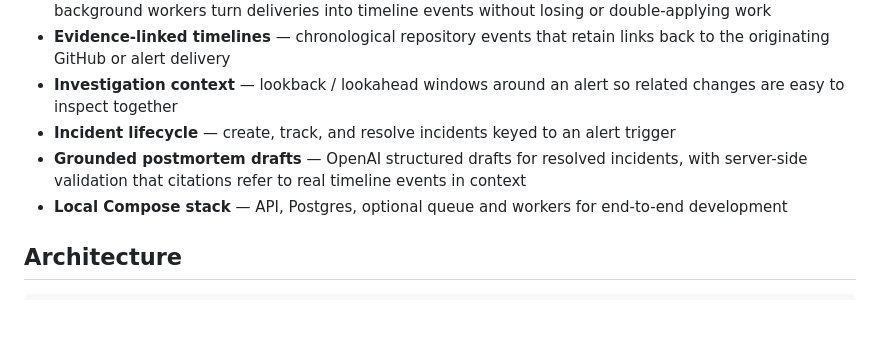
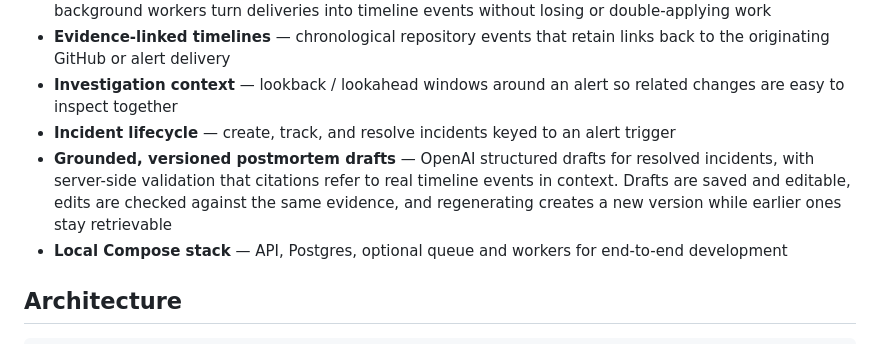
Before and after one commit to Tunc0x/opsreplay, a Markdown page: README.md, the part around the change. Drawn GitHub-style; blank space fills up the shorter version.

Commit message:
README: mention saved, editable, versioned postmortem drafts

```diff
--- a/README.md
+++ b/README.md
@@ -19,7 +19,7 @@ OpsReplay connects production alerts with the releases, merges, and other change
 - **Evidence-linked timelines** — chronological repository events that retain links back to the originating GitHub or alert delivery
 - **Investigation context** — lookback / lookahead windows around an alert so related changes are easy to inspect together
 - **Incident lifecycle** — create, track, and resolve incidents keyed to an alert trigger
-- **Grounded postmortem drafts** — OpenAI structured drafts for resolved incidents, with server-side validation that citations refer to real timeline events in context
+- **Grounded, versioned postmortem drafts** — OpenAI structured drafts for resolved incidents, with server-side validation that citations refer to real timeline events in context. Drafts are saved and editable, edits are checked against the same evidence, and regenerating creates a new version while earlier ones stay retrievable
 - **Local Compose stack** — API, Postgres, optional queue and workers for end-to-end development
 
 ## Architecture
```
